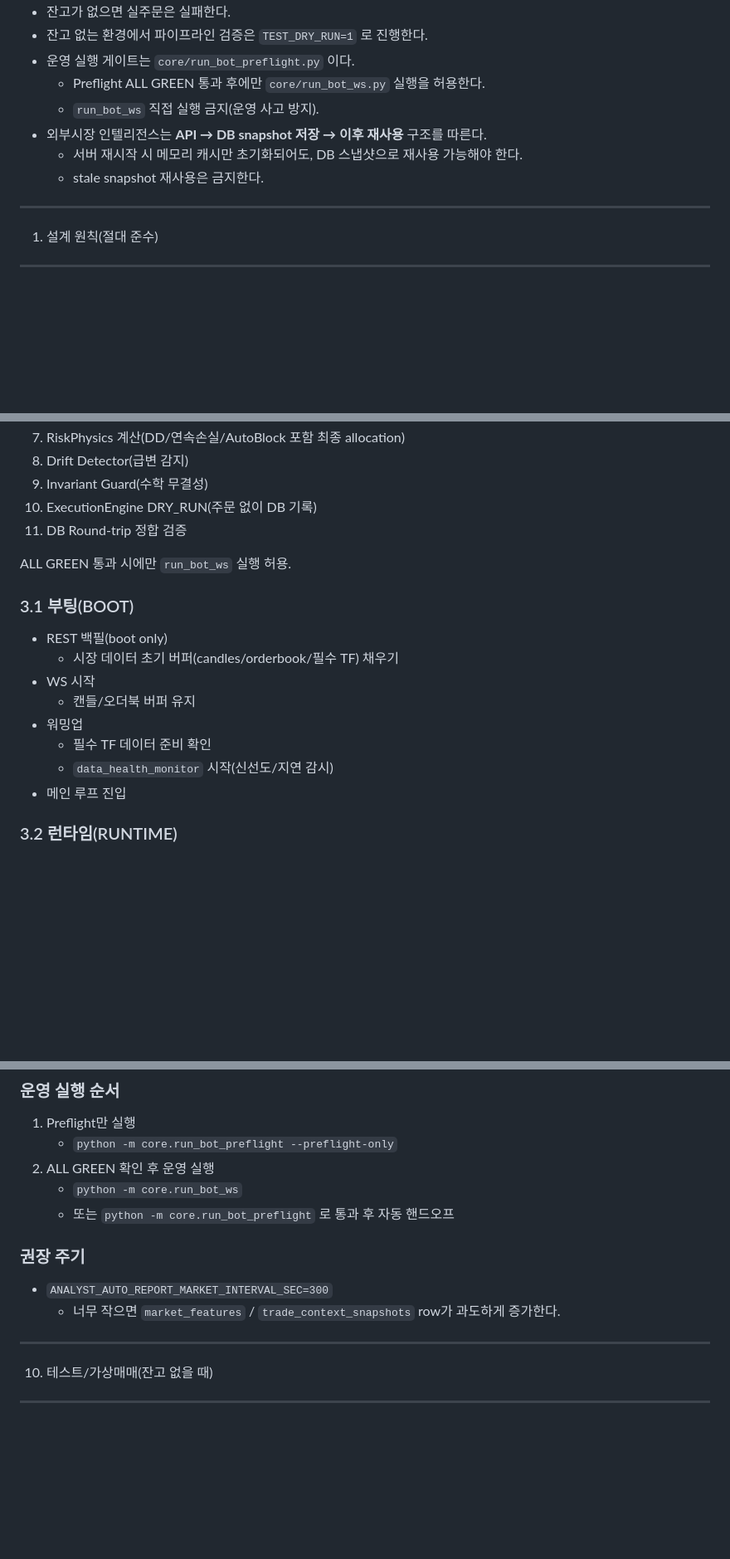
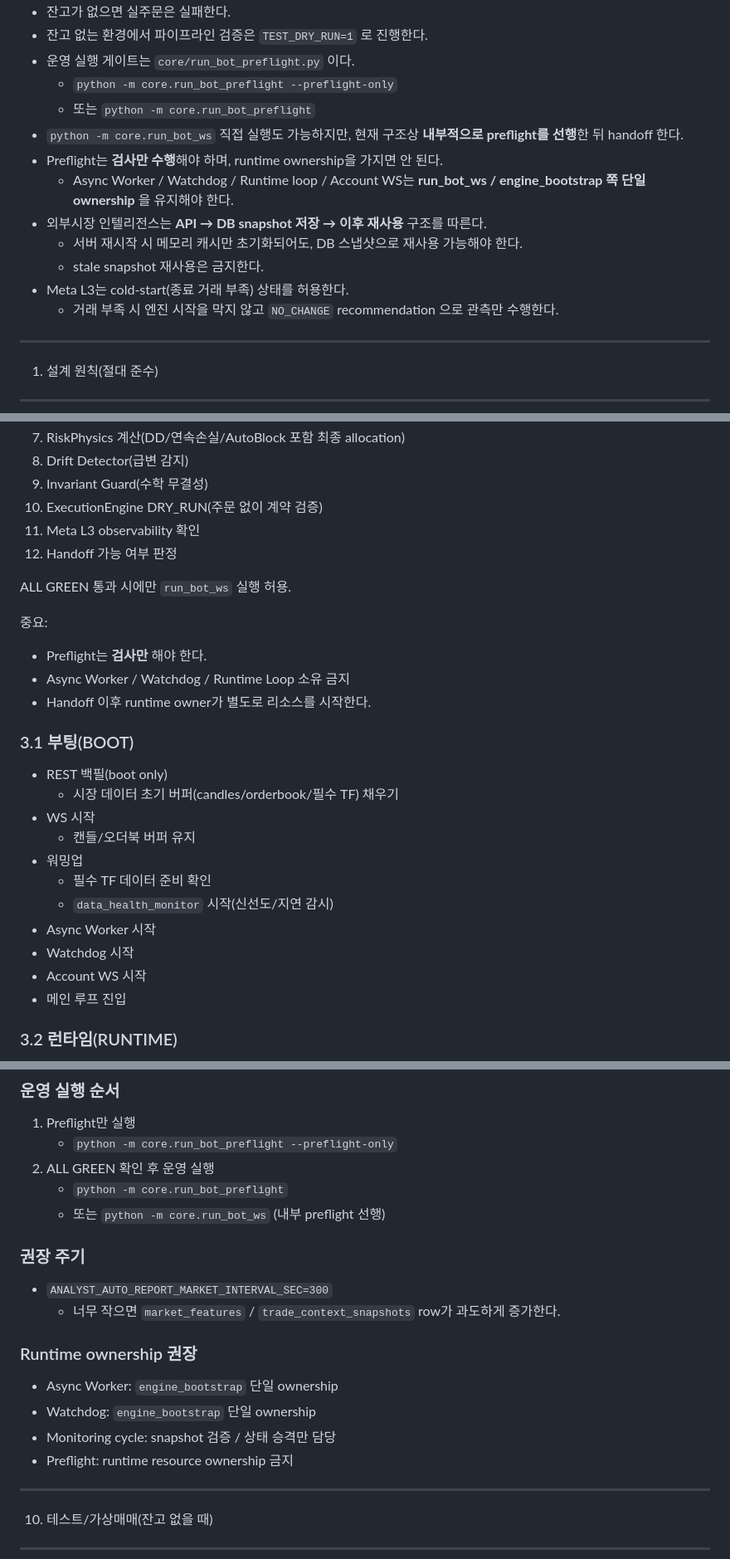
Before and after one commit to younsuyoung12/auto-trader, a Markdown page: README.md, 3 parts joined by grey strips. Shown at 83% size. Rendered like a GitHub page; blank space fills up the shorter version.

```diff
--- a/README.md
+++ b/README.md
@@ -23,11 +23,16 @@ STRICT · NO-FALLBACK · TRADE-GRADE
 - 잔고가 없으면 실주문은 실패한다.
 - 잔고 없는 환경에서 파이프라인 검증은 `TEST_DRY_RUN=1` 로 진행한다.
 - 운영 실행 게이트는 `core/run_bot_preflight.py` 이다.
-  - Preflight ALL GREEN 통과 후에만 `core/run_bot_ws.py` 실행을 허용한다.
-  - `run_bot_ws` 직접 실행 금지(운영 사고 방지).
+  - `python -m core.run_bot_preflight --preflight-only`
+  - 또는 `python -m core.run_bot_preflight`
+- `python -m core.run_bot_ws` 직접 실행도 가능하지만, 현재 구조상 **내부적으로 preflight를 선행**한 뒤 handoff 한다.
+- Preflight는 **검사만 수행**해야 하며, runtime ownership을 가지면 안 된다.
+  - Async Worker / Watchdog / Runtime loop / Account WS는 **run_bot_ws / engine_bootstrap 쪽 단일 ownership** 을 유지해야 한다.
 - 외부시장 인텔리전스는 **API → DB snapshot 저장 → 이후 재사용** 구조를 따른다.
   - 서버 재시작 시 메모리 캐시만 초기화되어도, DB 스냅샷으로 재사용 가능해야 한다.
   - stale snapshot 재사용은 금지한다.
+- Meta L3는 cold-start(종료 거래 부족) 상태를 허용한다.
+  - 거래 부족 시 엔진 시작을 막지 않고 `NO_CHANGE` recommendation 으로 관측만 수행한다.
 
 ---------------------------------------------------------------------------
 1) 설계 원칙(절대 준수)
@@ -91,10 +115,16 @@ Preflight는 런타임 파이프라인을 1회 “완전 재현”한다.
 7. RiskPhysics 계산(DD/연속손실/AutoBlock 포함 최종 allocation)
 8. Drift Detector(급변 감지)
 9. Invariant Guard(수학 무결성)
-10. ExecutionEngine DRY_RUN(주문 없이 DB 기록)
-11. DB Round-trip 정합 검증
+10. ExecutionEngine DRY_RUN(주문 없이 계약 검증)
+11. Meta L3 observability 확인
+12. Handoff 가능 여부 판정
 
 ALL GREEN 통과 시에만 `run_bot_ws` 실행 허용.
+
+중요:
+- Preflight는 **검사만** 해야 한다.
+- Async Worker / Watchdog / Runtime Loop 소유 금지
+- Handoff 이후 runtime owner가 별도로 리소스를 시작한다.
 
 ### 3.1 부팅(BOOT)
 - REST 백필(boot only)
@@ -104,6 +134,9 @@ ALL GREEN 통과 시에만 `run_bot_ws` 실행 허용.
 - 워밍업
   - 필수 TF 데이터 준비 확인
   - `data_health_monitor` 시작(신선도/지연 감시)
+- Async Worker 시작
+- Watchdog 시작
+- Account WS 시작
 - 메인 루프 진입
 
 ### 3.2 런타임(RUNTIME)
@@ -502,12 +562,18 @@ SELECT COUNT(*) FROM bt_options_snapshots;
 1. Preflight만 실행
    - `python -m core.run_bot_preflight --preflight-only`
 2. ALL GREEN 확인 후 운영 실행
-   - `python -m core.run_bot_ws`
-   - 또는 `python -m core.run_bot_preflight` 로 통과 후 자동 핸드오프
+   - `python -m core.run_bot_preflight`
+   - 또는 `python -m core.run_bot_ws` (내부 preflight 선행)
 
 ### 권장 주기
 - `ANALYST_AUTO_REPORT_MARKET_INTERVAL_SEC=300`
   - 너무 작으면 `market_features` / `trade_context_snapshots` row가 과도하게 증가한다.
+
+### Runtime ownership 권장
+- Async Worker: `engine_bootstrap` 단일 ownership
+- Watchdog: `engine_bootstrap` 단일 ownership
+- Monitoring cycle: snapshot 검증 / 상태 승격만 담당
+- Preflight: runtime resource ownership 금지
 
 ---------------------------------------------------------------------------
 10) 테스트/가상매매(잔고 없을 때)
```
Also changed, not shown: other parts of README.md (+71 -4 lines).
